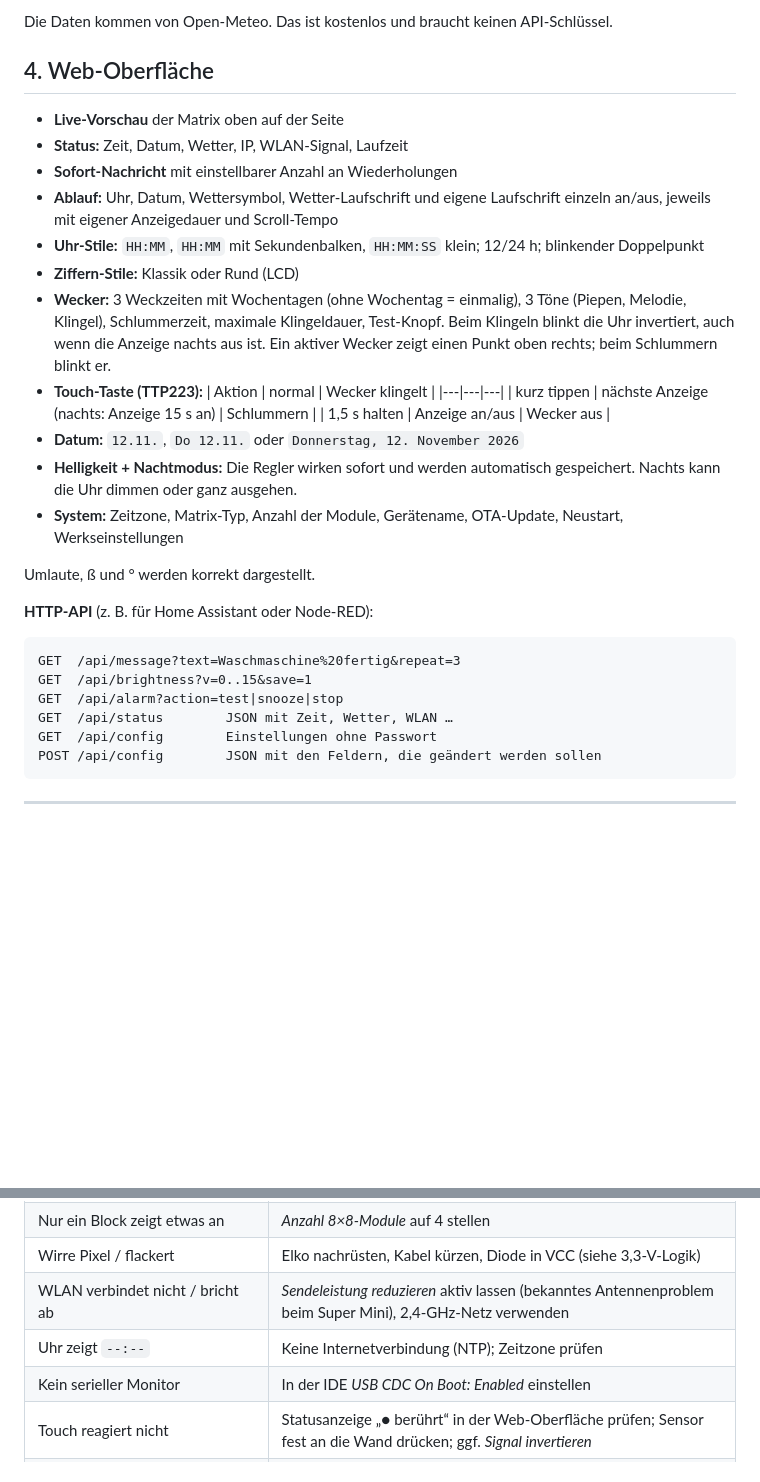
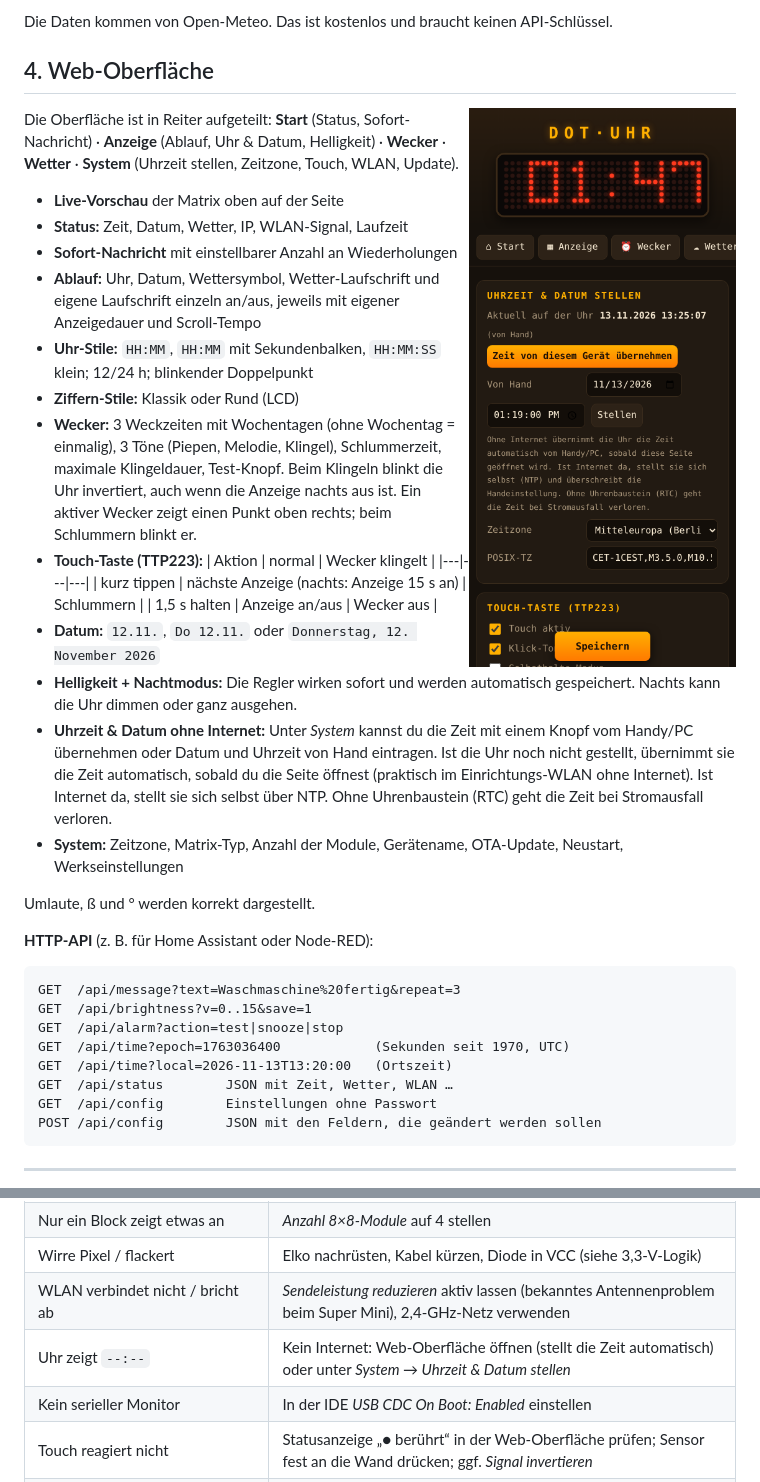
Before and after one commit to smo0601-collab/DotUhr---MAX7219, a Markdown page: README.md, 2 parts joined by grey strips. Drawn GitHub-style; pictures changed too: bilder/weboberflaeche.png (added); blank space fills up the shorter version.

```diff
--- a/README.md
+++ b/README.md
@@ -93,6 +93,10 @@ Die Daten kommen von Open-Meteo. Das ist kostenlos und braucht keinen API-Schlü
 
 ## 4. Web-Oberfläche
 
+<img src="bilder/weboberflaeche.png" width="300" align="right">
+
+Die Oberfläche ist in Reiter aufgeteilt: **Start** (Status, Sofort-Nachricht) · **Anzeige** (Ablauf, Uhr & Datum, Helligkeit) · **Wecker** · **Wetter** · **System** (Uhrzeit stellen, Zeitzone, Touch, WLAN, Update).
+
 * **Live-Vorschau** der Matrix oben auf der Seite
 * **Status:** Zeit, Datum, Wetter, IP, WLAN-Signal, Laufzeit
 * **Sofort-Nachricht** mit einstellbarer Anzahl an Wiederholungen
@@ -107,6 +111,7 @@ Die Daten kommen von Open-Meteo. Das ist kostenlos und braucht keinen API-Schlü
   | 1,5 s halten | Anzeige an/aus | Wecker aus |
 * **Datum:** `12.11.`, `Do 12.11.` oder `Donnerstag, 12. November 2026`
 * **Helligkeit + Nachtmodus:** Die Regler wirken sofort und werden automatisch gespeichert. Nachts kann die Uhr dimmen oder ganz ausgehen.
+* **Uhrzeit & Datum ohne Internet:** Unter *System* kannst du die Zeit mit einem Knopf vom Handy/PC übernehmen oder Datum und Uhrzeit von Hand eintragen. Ist die Uhr noch nicht gestellt, übernimmt sie die Zeit automatisch, sobald du die Seite öffnest (praktisch im Einrichtungs-WLAN ohne Internet). Ist Internet da, stellt sie sich selbst über NTP. Ohne Uhrenbaustein (RTC) geht die Zeit bei Stromausfall verloren.
 * **System:** Zeitzone, Matrix-Typ, Anzahl der Module, Gerätename, OTA-Update, Neustart, Werkseinstellungen
 
 Umlaute, ß und ° werden korrekt dargestellt.
@@ -116,6 +121,8 @@ Umlaute, ß und ° werden korrekt dargestellt.
 GET  /api/message?text=Waschmaschine%20fertig&repeat=3
 GET  /api/brightness?v=0..15&save=1
 GET  /api/alarm?action=test|snooze|stop
+GET  /api/time?epoch=1763036400            (Sekunden seit 1970, UTC)
+GET  /api/time?local=2026-11-13T13:20:00   (Ortszeit)
 GET  /api/status        JSON mit Zeit, Wetter, WLAN …
 GET  /api/config        Einstellungen ohne Passwort
 POST /api/config        JSON mit den Feldern, die geändert werden sollen
@@ -170,7 +177,7 @@ Export: `openscad -D 'part="body"' -o body.stl dotuhr_gehaeuse.scad` (Teile: `bo
 | Nur ein Block zeigt etwas an | *Anzahl 8×8-Module* auf 4 stellen |
 | Wirre Pixel / flackert | Elko nachrüsten, Kabel kürzen, Diode in VCC (siehe 3,3-V-Logik) |
 | WLAN verbindet nicht / bricht ab | *Sendeleistung reduzieren* aktiv lassen (bekanntes Antennenproblem beim Super Mini), 2,4-GHz-Netz verwenden |
-| Uhr zeigt `--:--` | Keine Internetverbindung (NTP); Zeitzone prüfen |
+| Uhr zeigt `--:--` | Kein Internet: Web-Oberfläche öffnen (stellt die Zeit automatisch) oder unter *System → Uhrzeit & Datum stellen* |
 | Kein serieller Monitor | In der IDE *USB CDC On Boot: Enabled* einstellen |
 | Touch reagiert nicht | Statusanzeige „● berührt“ in der Web-Oberfläche prüfen; Sensor fest an die Wand drücken; ggf. *Signal invertieren* |
 | Buzzer leise/stumm | Buzzer-Typ (passiv/aktiv) in der Web-Oberfläche richtig wählen |
```
Also changed, not shown: 4 other files.
